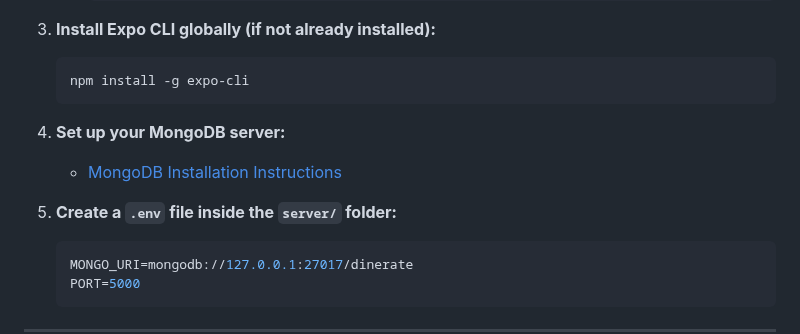
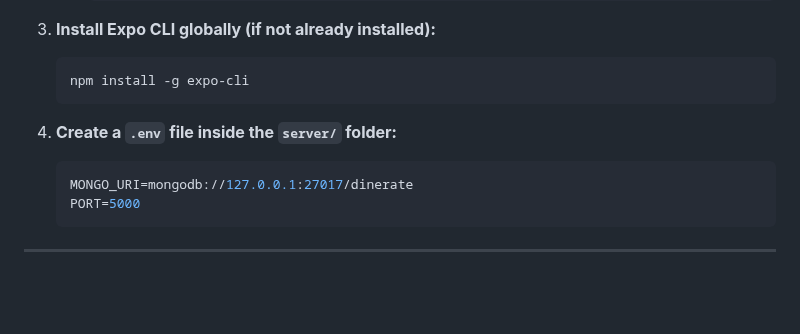
Before and after one commit to GatorHong/DineRate, a Markdown page: README.md, the part around the change. Rendered like a GitHub page; blank space fills up the shorter version.

````diff
--- a/README.md
+++ b/README.md
@@ -60,10 +60,8 @@ Follow these steps when setting up DineRate for the very first time on your mach
     npm install -g expo-cli
     ```
 
-4. **Set up your MongoDB server:**
-    - [MongoDB Installation Instructions](#-mongodb-local-installation-windows)
 
-5. **Create a `.env` file inside the `server/` folder:**
+4. **Create a `.env` file inside the `server/` folder:**
     ```env
     MONGO_URI=mongodb://127.0.0.1:27017/dinerate
     PORT=5000
````
